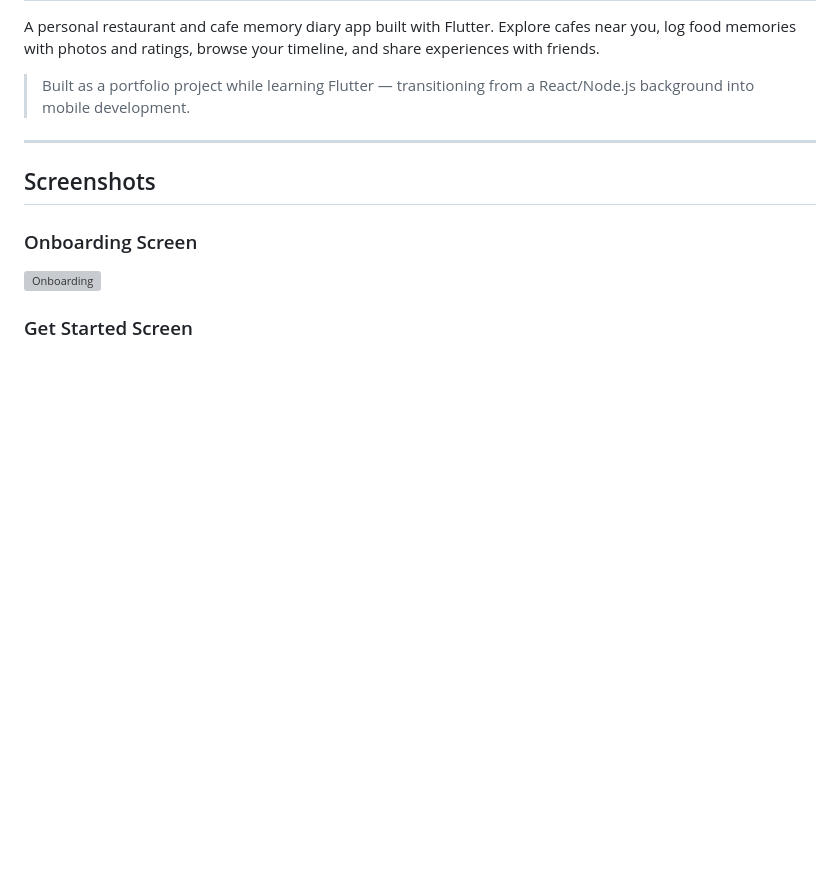
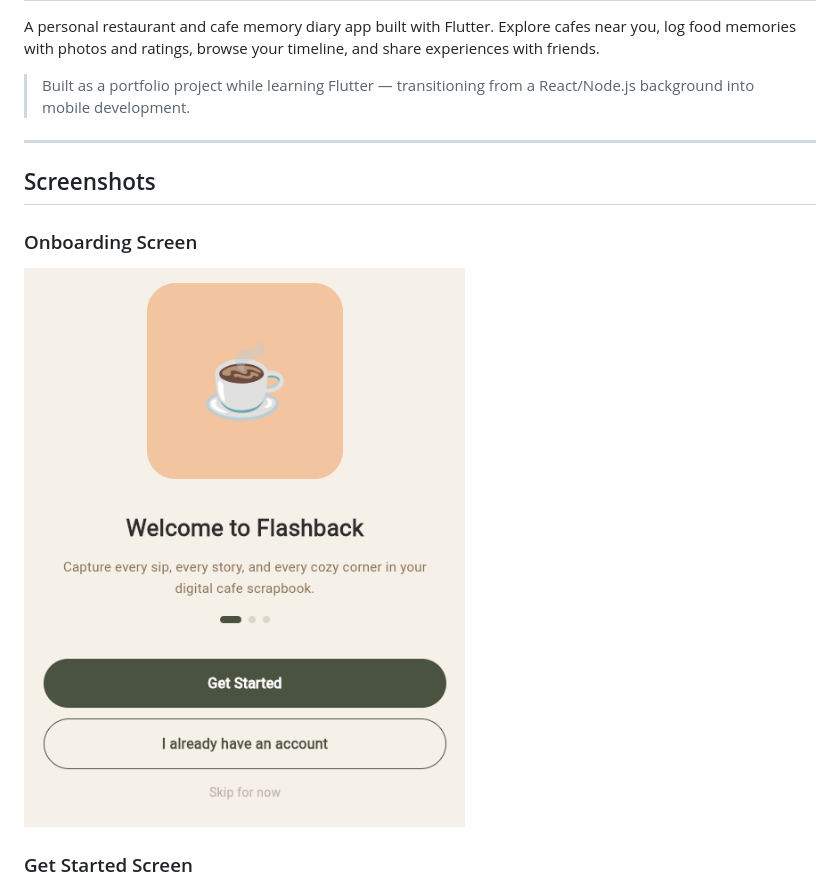
Before and after one commit to IramBashir/flashback, a Markdown page: README.md, the part around the change. Rendered like a GitHub page; blank space fills up the shorter version; grey boxes are pictures that could not be loaded.

Commit message:
Updated screenshots and read me file

```diff
--- a/README.md
+++ b/README.md
@@ -9,7 +9,7 @@ A personal restaurant and cafe memory diary app built with Flutter. Explore cafe
 ## Screenshots
 
 ### Onboarding Screen
-![Onboarding](screenshots/onboarding.png)
+![Onboarding](screenshots/onboarding_screen.png)
 
 ### Get Started Screen
 ![Get Started](screenshots/get_started.png)
```
